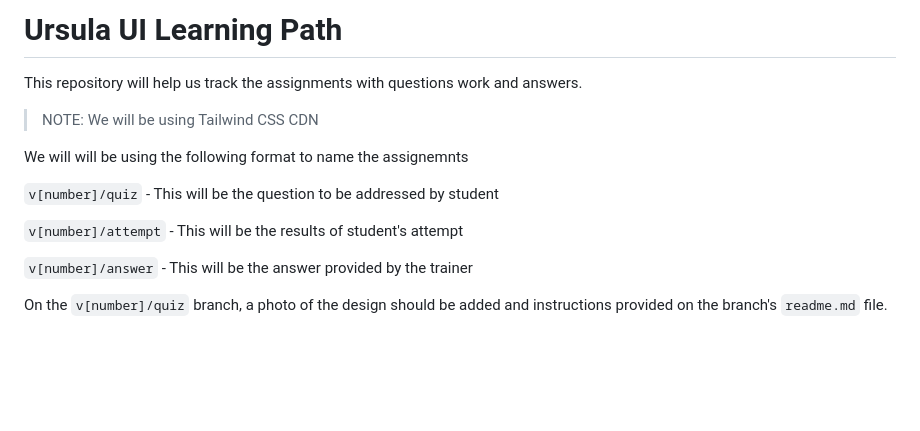
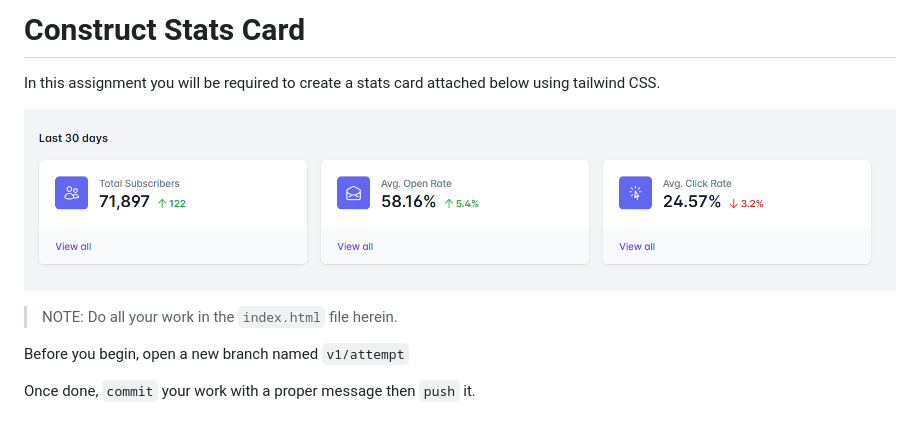
Before and after one commit to johnngondi/assignments, a Markdown page: README.MD, the part around the change. Rendered like a GitHub page; pictures changed too: images/stats_card_design.png (added); blank space fills up the shorter version.

Commit message:
Stats Card Added

```diff
--- a/README.MD
+++ b/README.MD
@@ -1,15 +1,11 @@
-# Ursula UI Learning Path
+# Construct Stats Card
 
-This repository will help us track the assignments with questions work and answers.
+In this assignment you will be required to create a stats card attached below using tailwind CSS.
 
-> NOTE: We will be using Tailwind CSS CDN
+![Stats Card Design](images/stats_card_design.png)
 
-We will will be using the following format to name the assignemnts
+> NOTE: Do all your work in the `index.html` file herein.
 
-`v[number]/quiz` - This will be the question to be addressed by student
+Before you begin, open a new branch named `v1/attempt`
 
-`v[number]/attempt` - This will be the results of student's attempt
-
-`v[number]/answer` - This will be the answer provided by the trainer
-
-On the `v[number]/quiz` branch, a photo of the design should be added and instructions provided on the branch's `readme.md` file.
+Once done, `commit` your work with a proper message then `push` it.
```
